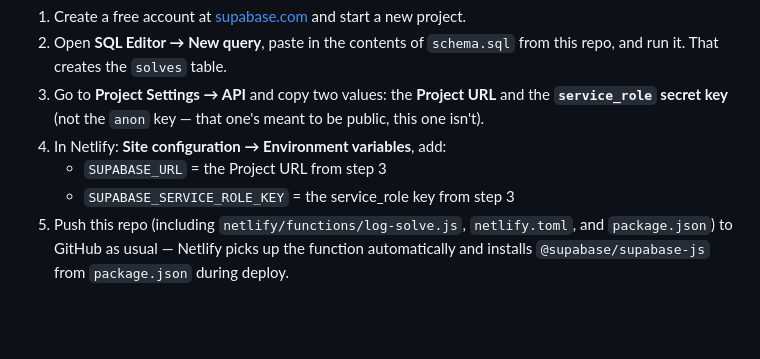
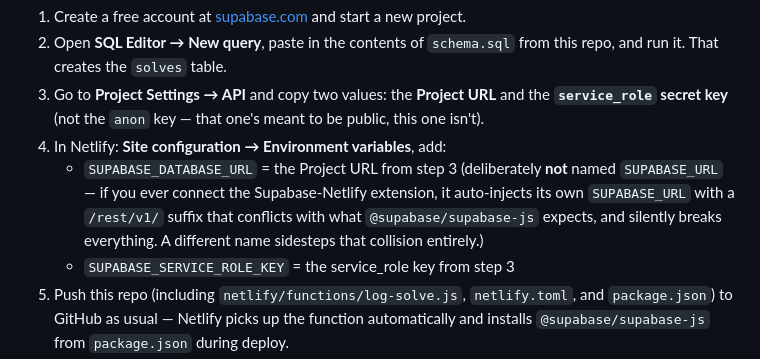
Before and after one commit to JSR2888/go_figure, a Markdown page: README.md, the part around the change. Rendered like a GitHub page; blank space fills up the shorter version.

```diff
--- a/README.md
+++ b/README.md
@@ -45,7 +45,7 @@ Nothing in the game *requires* this to work — if it's not set up yet,
 2. Open **SQL Editor → New query**, paste in the contents of `schema.sql` from this repo, and run it. That creates the `solves` table.
 3. Go to **Project Settings → API** and copy two values: the **Project URL** and the **`service_role` secret key** (not the `anon` key — that one's meant to be public, this one isn't).
 4. In Netlify: **Site configuration → Environment variables**, add:
-   - `SUPABASE_URL` = the Project URL from step 3
+   - `SUPABASE_DATABASE_URL` = the Project URL from step 3 (deliberately **not** named `SUPABASE_URL` — if you ever connect the Supabase-Netlify extension, it auto-injects its own `SUPABASE_URL` with a `/rest/v1/` suffix that conflicts with what `@supabase/supabase-js` expects, and silently breaks everything. A different name sidesteps that collision entirely.)
    - `SUPABASE_SERVICE_ROLE_KEY` = the service_role key from step 3
 5. Push this repo (including `netlify/functions/log-solve.js`, `netlify.toml`, and `package.json`) to GitHub as usual — Netlify picks up the function automatically and installs `@supabase/supabase-js` from `package.json` during deploy.
 
```
